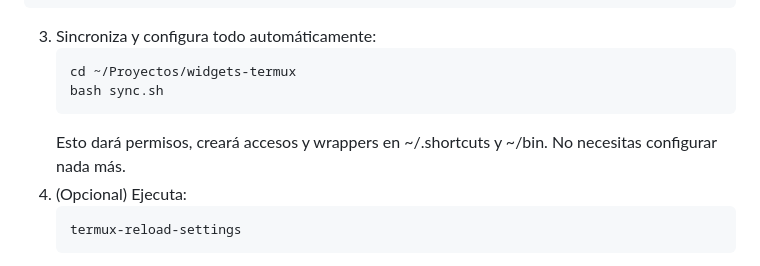
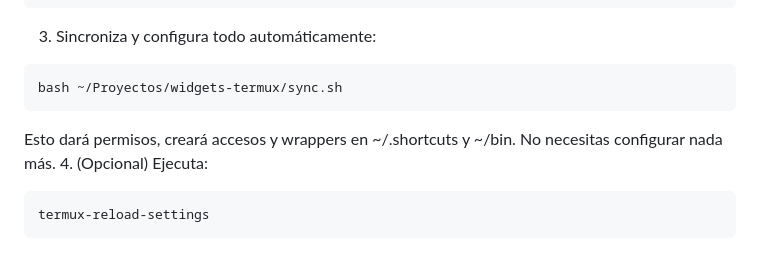
Before and after one commit to MarioDiazRamos/widgets-termux, a Markdown page: README.md, the part around the change. Rendered like a GitHub page.

Commit message:
Actualización de documentación

````diff
--- a/README.md
+++ b/README.md
@@ -17,11 +17,10 @@ Este repositorio contiene scripts y utilidades para automatizar Termux en Androi
   git clone https://github.com/MarioDiazRamos/widgets-termux.git
   ```
 3. Sincroniza y configura todo automáticamente:
-   ```bash
-   cd ~/Proyectos/widgets-termux
-   bash sync.sh
-   ```
-   Esto dará permisos, creará accesos y wrappers en ~/.shortcuts y ~/bin. No necesitas configurar nada más.
+  ```bash
+  bash ~/Proyectos/widgets-termux/sync.sh
+  ```
+  Esto dará permisos, creará accesos y wrappers en ~/.shortcuts y ~/bin. No necesitas configurar nada más.
 4. (Opcional) Ejecuta:
    ```bash
    termux-reload-settings
````
